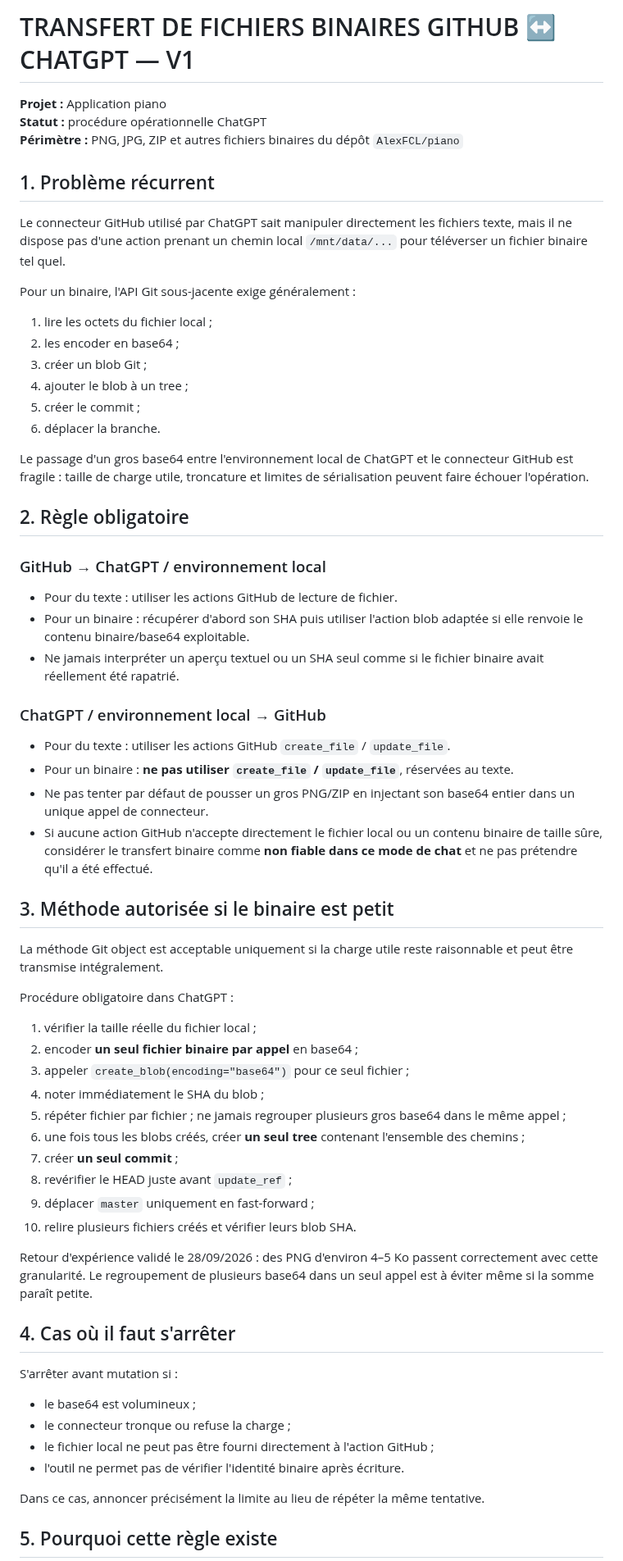
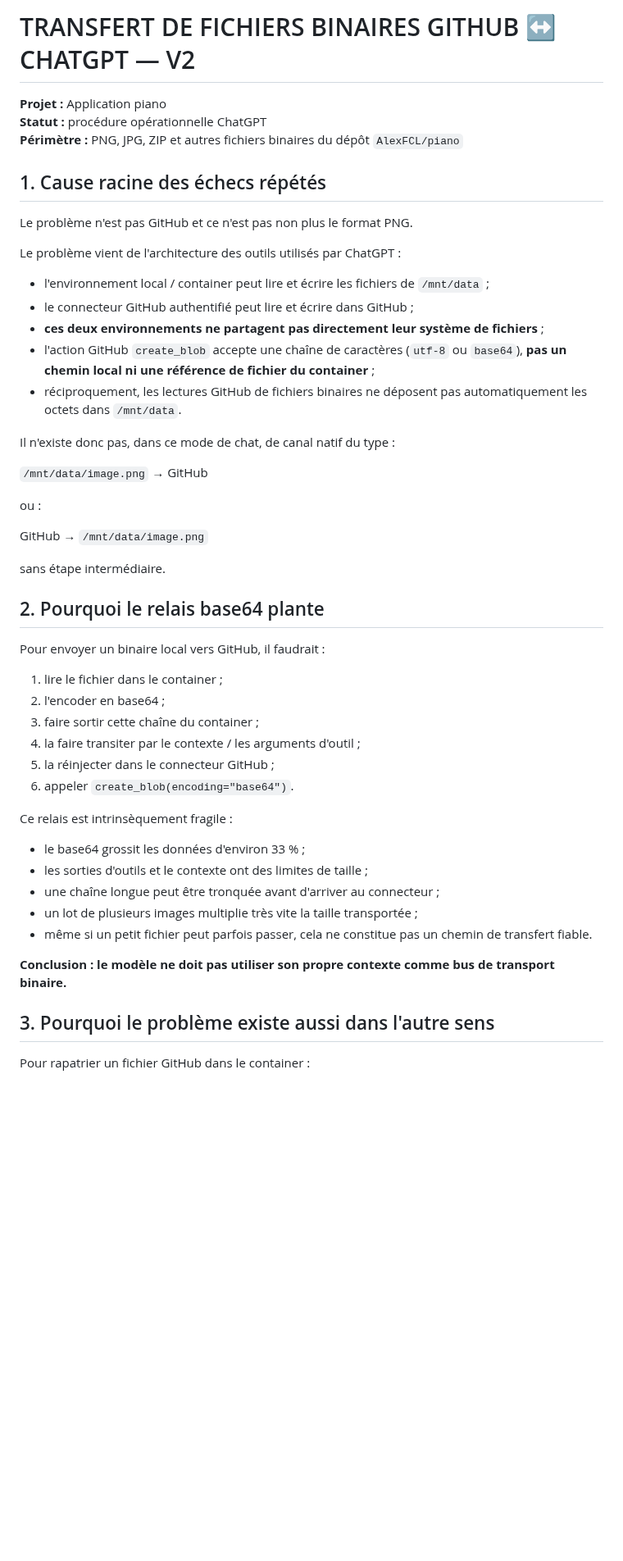
Before and after one commit to AlexFCL/piano, a Markdown page: docs/chatgpt/TRANSFERT_BINAIRES_GITHUB_CHATGPT_V1.md, the part around one of its changes. Shown at 82% size. Rendered like a GitHub page; blank space fills up the shorter version.

Commit message:
Documente la cause racine des transferts binaires ChatGPT GitHub

```diff
--- a/docs/chatgpt/TRANSFERT_BINAIRES_GITHUB_CHATGPT_V1.md
+++ b/docs/chatgpt/TRANSFERT_BINAIRES_GITHUB_CHATGPT_V1.md
@@ -1,65 +1,53 @@
-# TRANSFERT DE FICHIERS BINAIRES GITHUB ↔ CHATGPT — V1
+# TRANSFERT DE FICHIERS BINAIRES GITHUB ↔ CHATGPT — V2
 
 **Projet :** Application piano
 **Statut :** procédure opérationnelle ChatGPT
 **Périmètre :** PNG, JPG, ZIP et autres fichiers binaires du dépôt `AlexFCL/piano`
 
-## 1. Problème récurrent
+## 1. Cause racine des échecs répétés
 
-Le connecteur GitHub utilisé par ChatGPT sait manipuler directement les fichiers texte, mais il ne dispose pas d'une action prenant un chemin local `/mnt/data/...` pour téléverser un fichier binaire tel quel.
+Le problème n'est pas GitHub et ce n'est pas non plus le format PNG.
 
-Pour un binaire, l'API Git sous-jacente exige généralement :
-1. lire les octets du fichier local ;
-2. les encoder en base64 ;
-3. créer un blob Git ;
-4. ajouter le blob à un tree ;
-5. créer le commit ;
-6. déplacer la branche.
+Le problème vient de l'architecture des outils utilisés par ChatGPT :
 
-Le passage d'un gros base64 entre l'environnement local de ChatGPT et le connecteur GitHub est fragile : taille de charge utile, troncature et limites de sérialisation peuvent faire échouer l'opération.
+- l'environnement local / container peut lire et écrire les fichiers de `/mnt/data` ;
+- le connecteur GitHub authentifié peut lire et écrire dans GitHub ;
+- **ces deux environnements ne partagent pas directement leur système de fichiers** ;
+- l'action GitHub `create_blob` accepte une chaîne de caractères (`utf-8` ou `base64`), **pas un chemin local ni une référence de fichier du container** ;
+- réciproquement, les lectures GitHub de fichiers binaires ne déposent pas automatiquement les octets dans `/mnt/data`.
 
-## 2. Règle obligatoire
+Il n'existe donc pas, dans ce mode de chat, de canal natif du type :
 
-### GitHub → ChatGPT / environnement local
+`/mnt/data/image.png` → GitHub
 
-- Pour du texte : utiliser les actions GitHub de lecture de fichier.
-- Pour un binaire : récupérer d'abord son SHA puis utiliser l'action blob adaptée si elle renvoie le contenu binaire/base64 exploitable.
-- Ne jamais interpréter un aperçu textuel ou un SHA seul comme si le fichier binaire avait réellement été rapatrié.
+ou :
 
-### ChatGPT / environnement local → GitHub
+GitHub → `/mnt/data/image.png`
 
-- Pour du texte : utiliser les actions GitHub `create_file` / `update_file`.
-- Pour un binaire : **ne pas utiliser `create_file` / `update_file`**, réservées au texte.
-- Ne pas tenter par défaut de pousser un gros PNG/ZIP en injectant son base64 entier dans un unique appel de connecteur.
-- Si aucune action GitHub n'accepte directement le fichier local ou un contenu binaire de taille sûre, considérer le transfert binaire comme **non fiable dans ce mode de chat** et ne pas prétendre qu'il a été effectué.
+sans étape intermédiaire.
 
-## 3. Méthode autorisée si le binaire est petit
+## 2. Pourquoi le relais base64 plante
 
-La méthode Git object est acceptable uniquement si la charge utile reste raisonnable et peut être transmise intégralement.
+Pour envoyer un binaire local vers GitHub, il faudrait :
 
-Procédure obligatoire dans ChatGPT :
-1. vérifier la taille réelle du fichier local ;
-2. encoder **un seul fichier binaire par appel** en base64 ;
-3. appeler `create_blob(encoding="base64")` pour ce seul fichier ;
-4. noter immédiatement le SHA du blob ;
-5. répéter fichier par fichier ; ne jamais regrouper plusieurs gros base64 dans le même appel ;
-6. une fois tous les blobs créés, créer **un seul tree** contenant l'ensemble des chemins ;
-7. créer **un seul commit** ;
-8. revérifier le HEAD juste avant `update_ref` ;
-9. déplacer `master` uniquement en fast-forward ;
-10. relire plusieurs fichiers créés et vérifier leurs blob SHA.
+1. lire le fichier dans le container ;
+2. l'encoder en base64 ;
+3. faire sortir cette chaîne du container ;
+4. la faire transiter par le contexte / les arguments d'outil ;
+5. la réinjecter dans le connecteur GitHub ;
+6. appeler `create_blob(encoding="base64")`.
 
-Retour d'expérience validé le 28/09/2026 : des PNG d'environ 4–5 Ko passent correctement avec cette granularité. Le regroupement de plusieurs base64 dans un seul appel est à éviter même si la somme paraît petite.
+Ce relais est intrinsèquement fragile :
 
-## 4. Cas où il faut s'arrêter
+- le base64 grossit les données d'environ 33 % ;
+- les sorties d'outils et le contexte ont des limites de taille ;
+- une chaîne longue peut être tronquée avant d'arriver au connecteur ;
+- un lot de plusieurs images multiplie très vite la taille transportée ;
+- même si un petit fichier peut parfois passer, cela ne constitue pas un chemin de transfert fiable.
 
-S'arrêter avant mutation si :
-- le base64 est volumineux ;
-- le connecteur tronque ou refuse la charge ;
-- le fichier local ne peut pas être fourni directement à l'action GitHub ;
-- l'outil ne permet pas de vérifier l'identité binaire après écriture.
+**Conclusion : le modèle ne doit pas utiliser son propre contexte comme bus de transport binaire.**
 
-Dans ce cas, annoncer précisément la limite au lieu de répéter la même tentative.
+## 3. Pourquoi le problème existe aussi dans l'autre sens
 
-## 5. Pourquoi cette règle existe
+Pour rapatrier un fichier GitHub dans le container :
 
```
Also changed, not shown: other parts of docs/chatgpt/TRANSFERT_BINAIRES_GITHUB_CHATGPT_V1.md (+57 -5 lines).
